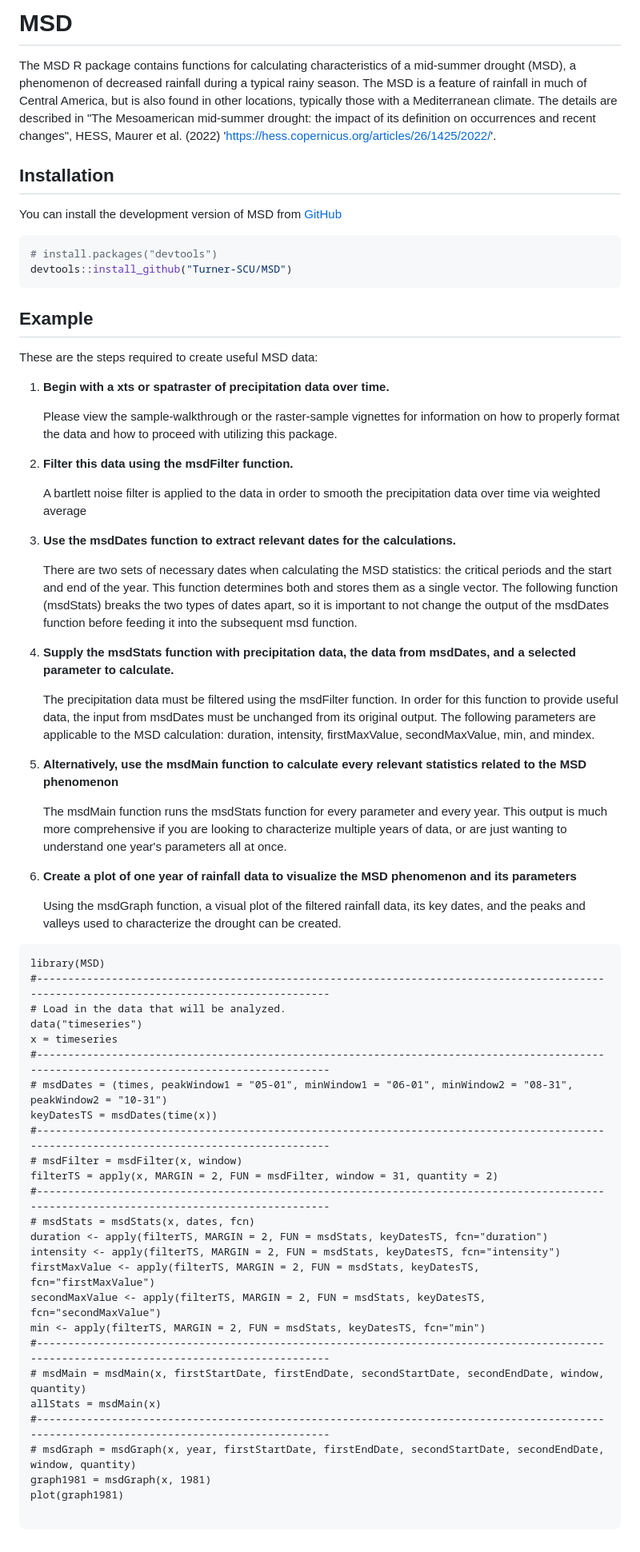
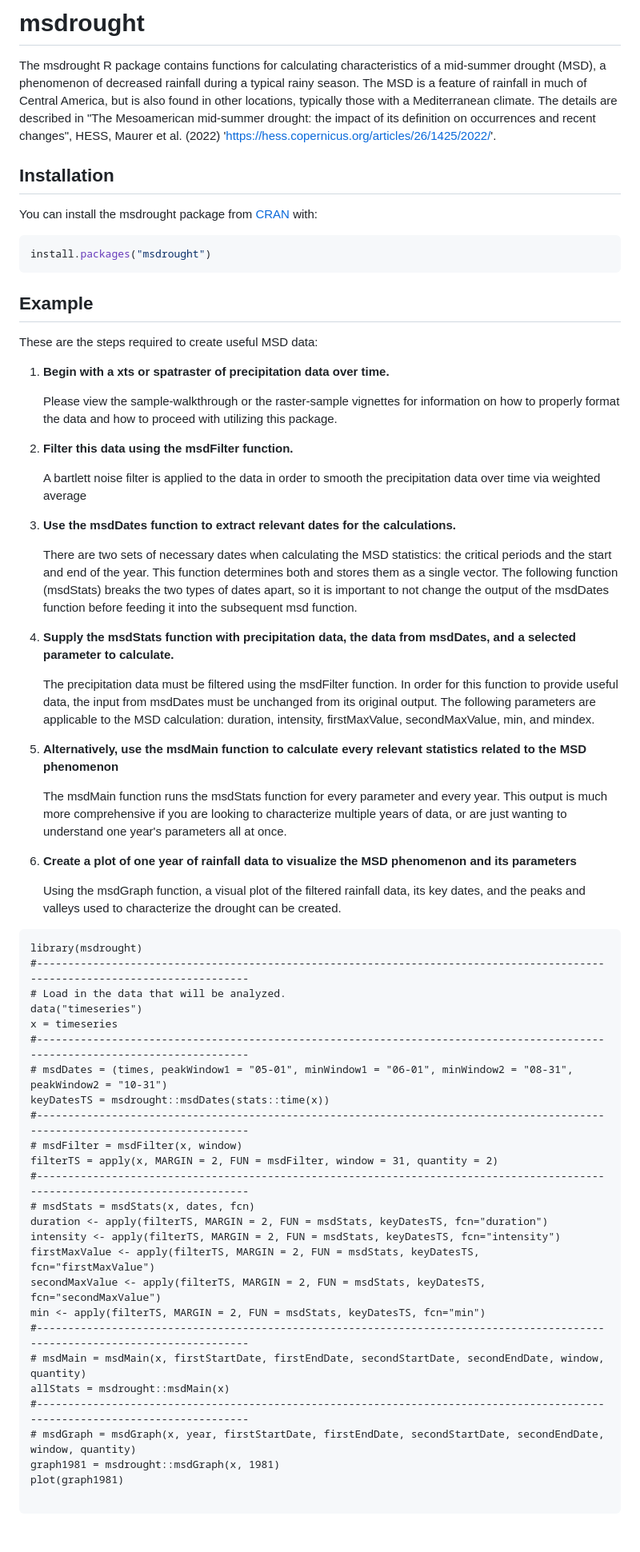
Before and after one commit to Turner-SCU/msdrought, a Markdown page: README.md, the part around the change. Shown at 80% size. GitHub-like rendering.

Commit message:
updated with new package name

````diff
--- a/README.md
+++ b/README.md
@@ -2,23 +2,22 @@
 
 
 
-# MSD
+# msdrought
 
 <!-- badges: start -->
 
 <!-- badges: end -->
 
-The MSD R package contains functions for calculating characteristics of a mid-summer drought (MSD), a phenomenon of decreased rainfall during a typical rainy season.
+The msdrought R package contains functions for calculating characteristics of a mid-summer drought (MSD), a phenomenon of decreased rainfall during a typical rainy season.
 The MSD is a feature of rainfall in much of Central America, but is also found in other locations, typically those with a Mediterranean climate.
 The details are described in "The Mesoamerican mid-summer drought: the impact of its definition on occurrences and recent changes", HESS, Maurer et al. (2022) '<https://hess.copernicus.org/articles/26/1425/2022/>'.
 
 ## Installation
 
-You can install the development version of MSD from [GitHub](https://github.com/Turner-SCU/MSD)
+You can install the msdrought package from [CRAN](https://cran.r-project.org/) with:
 
 ``` r
-# install.packages("devtools")
-devtools::install_github("Turner-SCU/MSD")
+install.packages("msdrought")
 ```
 
 ## Example
@@ -27,8 +26,7 @@ These are the steps required to create useful MSD data:
 
 1)  **Begin with a xts or spatraster of precipitation data over time.**
 
-    Please view the sample-walkthrough or the raster-sample vignettes for information on how to properly format the data and how to proceed
-    with utilizing this package.
+    Please view the sample-walkthrough or the raster-sample vignettes for information on how to properly format the data and how to proceed with utilizing this package.
 
 2)  **Filter this data using the msdFilter function.**
 
@@ -38,8 +36,7 @@ These are the steps required to create useful MSD data:
 
     There are two sets of necessary dates when calculating the MSD statistics: the critical periods and the start and end of the year.
     This function determines both and stores them as a single vector.
-    The following function (msdStats) breaks the two types of dates apart, so it is important to not change the output
-    of the msdDates function before feeding it into the subsequent msd function.
+    The following function (msdStats) breaks the two types of dates apart, so it is important to not change the output of the msdDates function before feeding it into the subsequent msd function.
 
 4)  **Supply the msdStats function with precipitation data, the data from msdDates, and a selected parameter to calculate.**
 
@@ -49,39 +46,38 @@ These are the steps required to create useful MSD data:
 
 5)  **Alternatively, use the msdMain function to calculate every relevant statistics related to the MSD phenomenon**
 
-    The msdMain function runs the msdStats function for every parameter and every year. This output is much more comprehensive if you are
-    looking to characterize multiple years of data, or are just wanting to understand one year's parameters all at once.
+    The msdMain function runs the msdStats function for every parameter and every year.
+    This output is much more comprehensive if you are looking to characterize multiple years of data, or are just wanting to understand one year's parameters all at once.
 
 6)  **Create a plot of one year of rainfall data to visualize the MSD phenomenon and its parameters**
 
-    Using the msdGraph function, a visual plot of the filtered rainfall data, its key dates, and the peaks and valleys used to characterize
-    the drought can be created.
+    Using the msdGraph function, a visual plot of the filtered rainfall data, its key dates, and the peaks and valleys used to characterize the drought can be created.
 
 ```{r example}
-library(MSD)
-#-------------------------------------------------------------------------------------------------------------------------------------------
+library(msdrought)
+#------------------------------------------------------------------------------------------------------------------------------
 # Load in the data that will be analyzed.
 data("timeseries")
 x = timeseries
-#-------------------------------------------------------------------------------------------------------------------------------------------
+#------------------------------------------------------------------------------------------------------------------------------
 # msdDates = (times, peakWindow1 = "05-01", minWindow1 = "06-01", minWindow2 = "08-31", peakWindow2 = "10-31")
-keyDatesTS = msdDates(time(x))
-#-------------------------------------------------------------------------------------------------------------------------------------------
+keyDatesTS = msdrought::msdDates(stats::time(x))
+#------------------------------------------------------------------------------------------------------------------------------
 # msdFilter = msdFilter(x, window)
 filterTS = apply(x, MARGIN = 2, FUN = msdFilter, window = 31, quantity = 2)
-#-------------------------------------------------------------------------------------------------------------------------------------------
+#------------------------------------------------------------------------------------------------------------------------------
 # msdStats = msdStats(x, dates, fcn)
 duration <- apply(filterTS, MARGIN = 2, FUN = msdStats, keyDatesTS, fcn="duration")
 intensity <- apply(filterTS, MARGIN = 2, FUN = msdStats, keyDatesTS, fcn="intensity")
 firstMaxValue <- apply(filterTS, MARGIN = 2, FUN = msdStats, keyDatesTS, fcn="firstMaxValue")
 secondMaxValue <- apply(filterTS, MARGIN = 2, FUN = msdStats, keyDatesTS, fcn="secondMaxValue")
 min <- apply(filterTS, MARGIN = 2, FUN = msdStats, keyDatesTS, fcn="min")
-#-------------------------------------------------------------------------------------------------------------------------------------------
+#------------------------------------------------------------------------------------------------------------------------------
 # msdMain = msdMain(x, firstStartDate, firstEndDate, secondStartDate, secondEndDate, window, quantity)
-allStats = msdMain(x)
-#-------------------------------------------------------------------------------------------------------------------------------------------
+allStats = msdrought::msdMain(x)
+#------------------------------------------------------------------------------------------------------------------------------
 # msdGraph = msdGraph(x, year, firstStartDate, firstEndDate, secondStartDate, secondEndDate, window, quantity)
-graph1981 = msdGraph(x, 1981)
+graph1981 = msdrought::msdGraph(x, 1981)
 plot(graph1981)
 
 ```
````
